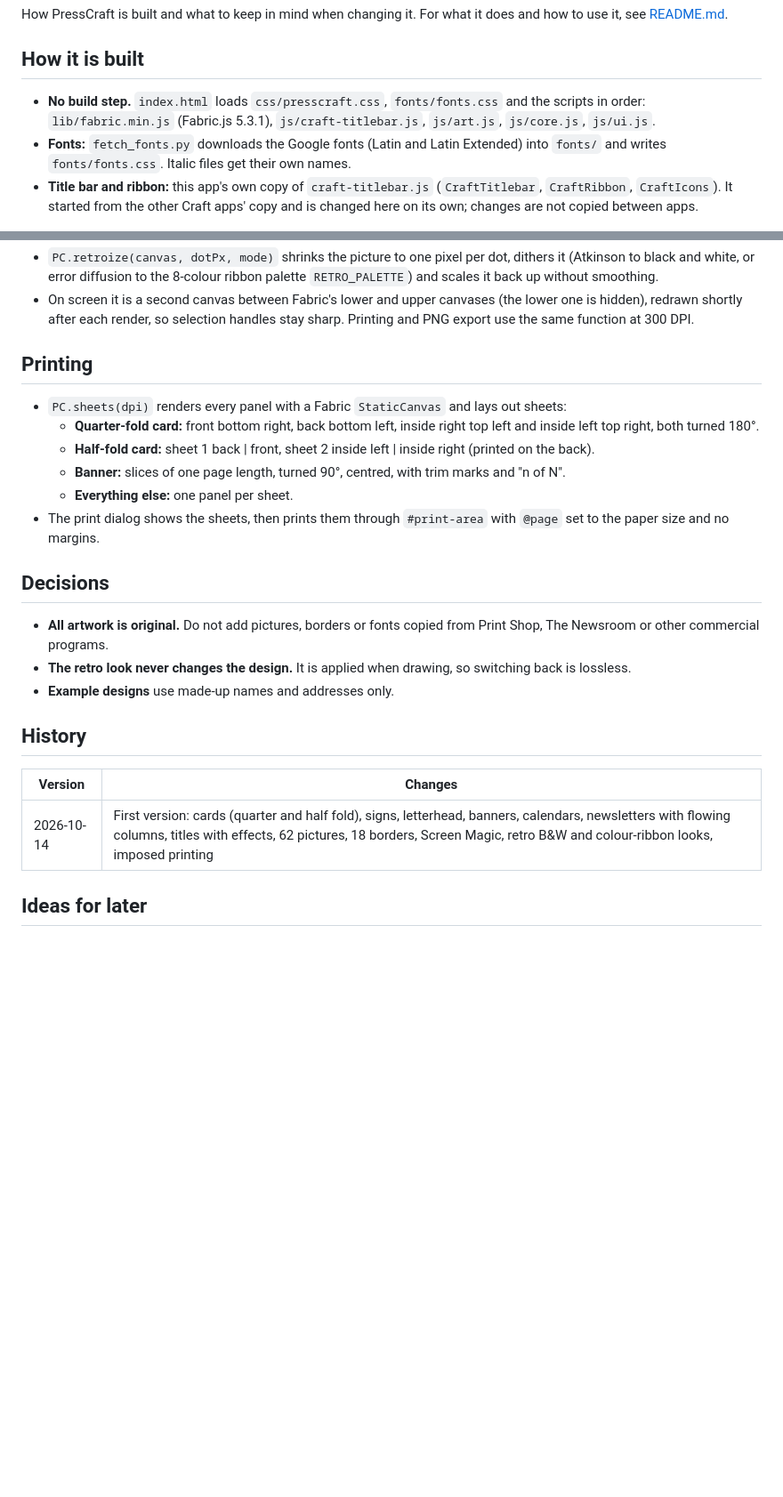
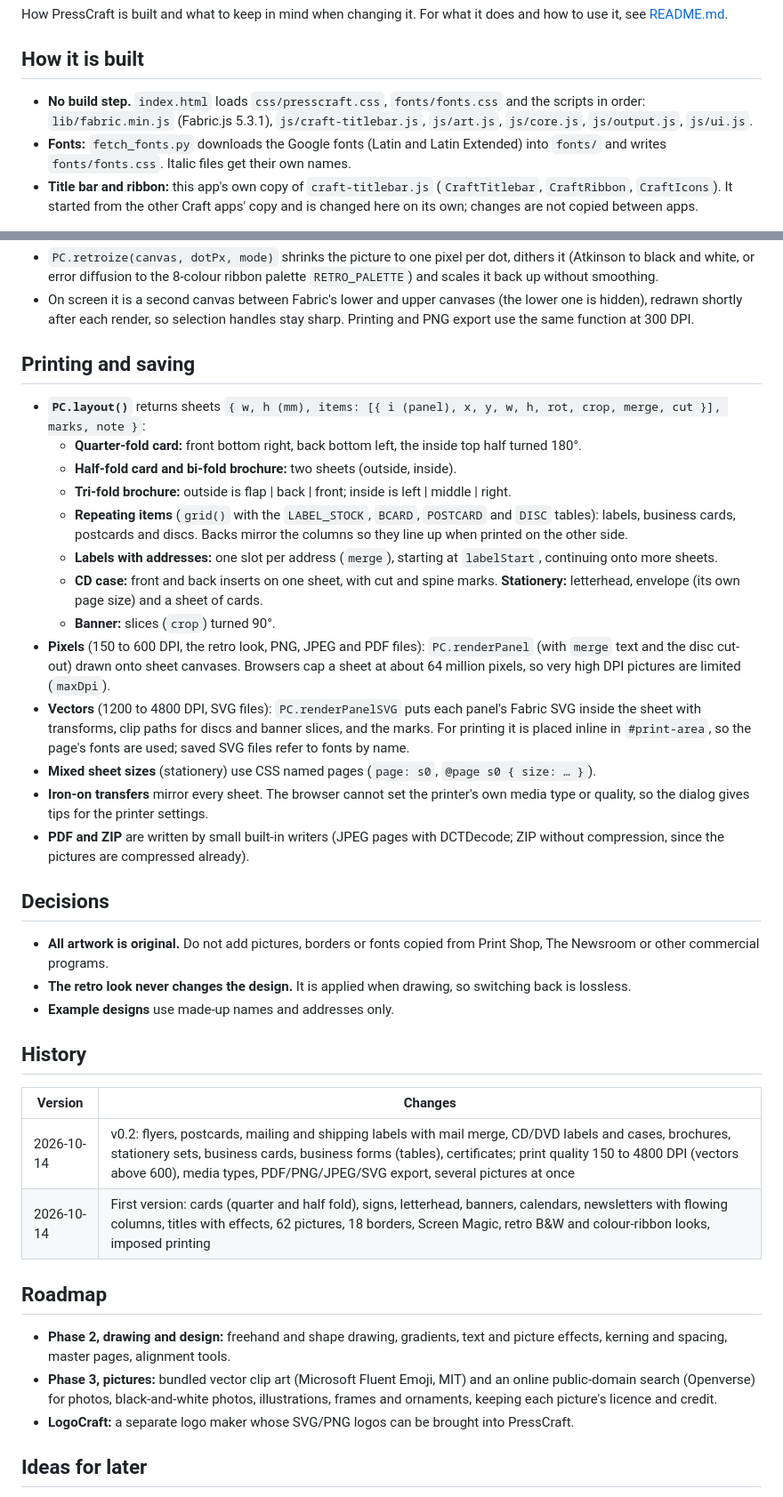
Before and after one commit to xoxide101/presscraft, a Markdown page: NOTES.md, 2 parts joined by grey strips. Shown at 89% size. Drawn GitHub-style; blank space fills up the shorter version.

```diff
--- a/NOTES.md
+++ b/NOTES.md
@@ -4,7 +4,7 @@ How PressCraft is built and what to keep in mind when changing it. For what it d
 
 ## How it is built
 
-- **No build step.** `index.html` loads `css/presscraft.css`, `fonts/fonts.css` and the scripts in order: `lib/fabric.min.js` (Fabric.js 5.3.1), `js/craft-titlebar.js`, `js/art.js`, `js/core.js`, `js/ui.js`.
+- **No build step.** `index.html` loads `css/presscraft.css`, `fonts/fonts.css` and the scripts in order: `lib/fabric.min.js` (Fabric.js 5.3.1), `js/craft-titlebar.js`, `js/art.js`, `js/core.js`, `js/output.js`, `js/ui.js`.
 - **Fonts:** `fetch_fonts.py` downloads the Google fonts (Latin and Latin Extended) into `fonts/` and writes `fonts/fonts.css`. Italic files get their own names.
 - **Title bar and ribbon:** this app's own copy of `craft-titlebar.js` (`CraftTitlebar`, `CraftRibbon`, `CraftIcons`). It started from the other Craft apps' copy and is changed here on its own; changes are not copied between apps.
 
@@ -36,14 +37,21 @@ How PressCraft is built and what to keep in mind when changing it. For what it d
 - `PC.retroize(canvas, dotPx, mode)` shrinks the picture to one pixel per dot, dithers it (Atkinson to black and white, or error diffusion to the 8-colour ribbon palette `RETRO_PALETTE`) and scales it back up without smoothing.
 - On screen it is a second canvas between Fabric's lower and upper canvases (the lower one is hidden), redrawn shortly after each render, so selection handles stay sharp. Printing and PNG export use the same function at 300 DPI.
 
-## Printing
+## Printing and saving
 
-- `PC.sheets(dpi)` renders every panel with a Fabric `StaticCanvas` and lays out sheets:
-  - **Quarter-fold card:** front bottom right, back bottom left, inside right top left and inside left top right, both turned 180°.
-  - **Half-fold card:** sheet 1 back | front, sheet 2 inside left | inside right (printed on the back).
-  - **Banner:** slices of one page length, turned 90°, centred, with trim marks and "n of N".
-  - **Everything else:** one panel per sheet.
-- The print dialog shows the sheets, then prints them through `#print-area` with `@page` set to the paper size and no margins.
+- **`PC.layout()`** returns sheets `{ w, h (mm), items: [{ i (panel), x, y, w, h, rot, crop, merge, cut }], marks, note }`:
+  - **Quarter-fold card:** front bottom right, back bottom left, the inside top half turned 180°.
+  - **Half-fold card and bi-fold brochure:** two sheets (outside, inside).
+  - **Tri-fold brochure:** outside is flap | back | front; inside is left | middle | right.
+  - **Repeating items** (`grid()` with the `LABEL_STOCK`, `BCARD`, `POSTCARD` and `DISC` tables): labels, business cards, postcards and discs. Backs mirror the columns so they line up when printed on the other side.
+  - **Labels with addresses:** one slot per address (`merge`), starting at `labelStart`, continuing onto more sheets.
+  - **CD case:** front and back inserts on one sheet, with cut and spine marks. **Stationery:** letterhead, envelope (its own page size) and a sheet of cards.
+  - **Banner:** slices (`crop`) turned 90°.
+- **Pixels** (150 to 600 DPI, the retro look, PNG, JPEG and PDF files): `PC.renderPanel` (with `merge` text and the disc cut-out) drawn onto sheet canvases. Browsers cap a sheet at about 64 million pixels, so very high DPI pictures are limited (`maxDpi`).
+- **Vectors** (1200 to 4800 DPI, SVG files): `PC.renderPanelSVG` puts each panel's Fabric SVG inside the sheet with transforms, clip paths for discs and banner slices, and the marks. For printing it is placed inline in `#print-area`, so the page's fonts are used; saved SVG files refer to fonts by name.
+- **Mixed sheet sizes** (stationery) use CSS named pages (`page: s0`, `@page s0 { size: … }`).
+- **Iron-on transfers** mirror every sheet. The browser cannot set the printer's own media type or quality, so the dialog gives tips for the printer settings.
+- **PDF and ZIP** are written by small built-in writers (JPEG pages with DCTDecode; ZIP without compression, since the pictures are compressed already).
 
 ## Decisions
 
@@ -55,7 +63,14 @@ How PressCraft is built and what to keep in mind when changing it. For what it d
 
 | Version | Changes |
 | --- | --- |
+| 2026-10-14 | v0.2: flyers, postcards, mailing and shipping labels with mail merge, CD/DVD labels and cases, brochures, stationery sets, business cards, business forms (tables), certificates; print quality 150 to 4800 DPI (vectors above 600), media types, PDF/PNG/JPEG/SVG export, several pictures at once |
 | 2026-10-14 | First version: cards (quarter and half fold), signs, letterhead, banners, calendars, newsletters with flowing columns, titles with effects, 62 pictures, 18 borders, Screen Magic, retro B&W and colour-ribbon looks, imposed printing |
+
+## Roadmap
+
+- **Phase 2, drawing and design:** freehand and shape drawing, gradients, text and picture effects, kerning and spacing, master pages, alignment tools.
+- **Phase 3, pictures:** bundled vector clip art (Microsoft Fluent Emoji, MIT) and an online public-domain search (Openverse) for photos, black-and-white photos, illustrations, frames and ornaments, keeping each picture's licence and credit.
+- **LogoCraft:** a separate logo maker whose SVG/PNG logos can be brought into PressCraft.
 
 ## Ideas for later
 
```
Also changed, not shown: other parts of NOTES.md (+1 -0 lines), README.md (+41 -4 lines), docs/card-print.png, docs/invoice.png (added), docs/print-export.png (added), docs/start.png, 5 other files.
